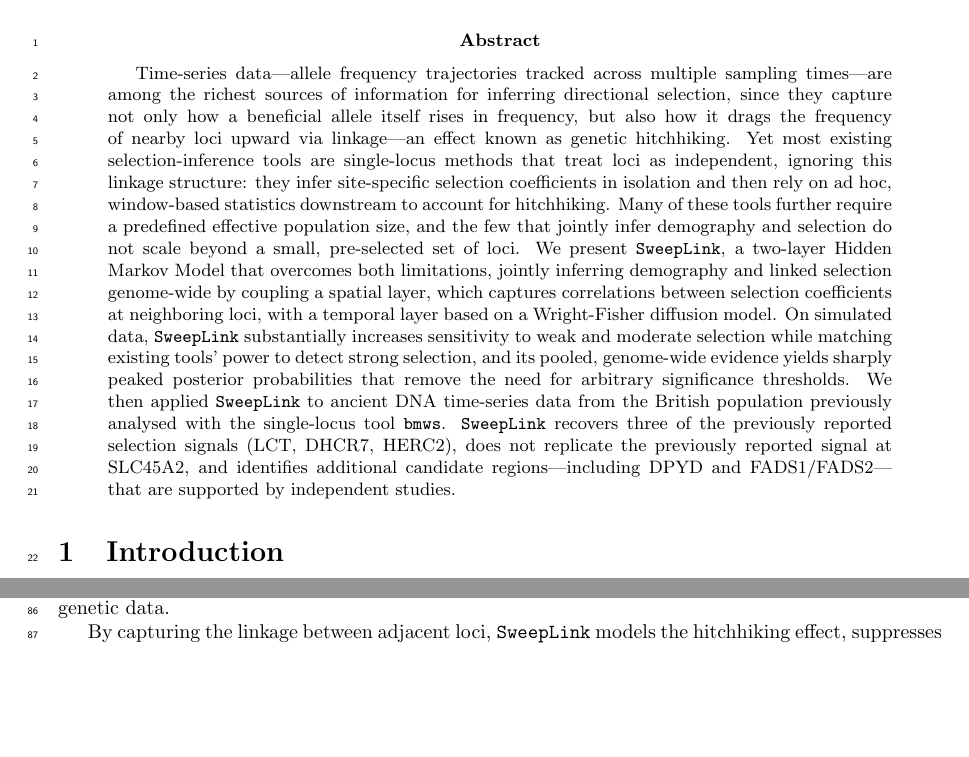
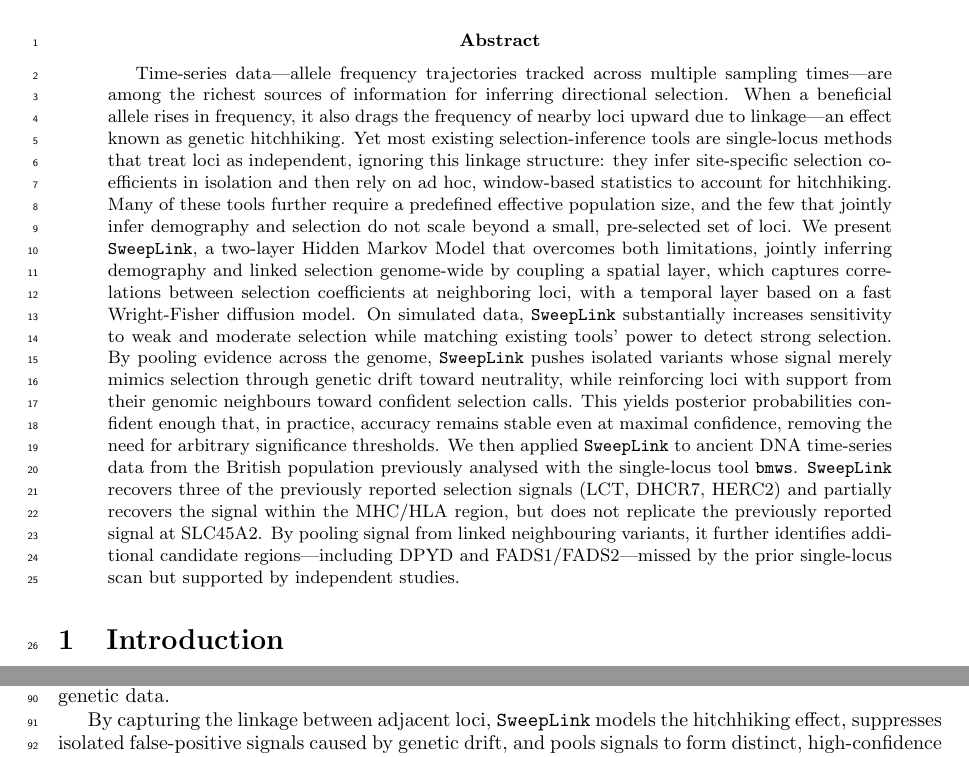
Before and after one commit to noscode/2026-SweepLink-Manuscript, a LaTeX paper (main.tex): two parts of pages 1 and 2 of 16 before the commit and two parts of pages 1 and 3 of 16 after it, joined at a grey line, cut so that both start at the same text, the shorter picture padded with empty space. Compiled offline with pdfLaTeX.

Commit message:
Updates from Overleaf

```diff
--- a/main.tex
+++ b/main.tex
@@ -123,13 +123,17 @@
 \linenumbers
 
 \begin{abstract}
-Time-series data---allele frequency trajectories tracked across multiple sampling times---are among the richest sources of information for inferring directional selection, since they capture not only how a beneficial allele itself rises in frequency, but also how it drags the frequency of nearby loci upward via linkage---an effect known as genetic hitchhiking.
-Yet most existing selection-inference tools are single-locus methods that treat loci as independent, ignoring this linkage structure: they infer site-specific selection coefficients in isolation and then rely on ad hoc, window-based statistics downstream to account for hitchhiking.
+Time-series data---allele frequency trajectories tracked across multiple sampling times---are among the richest sources of information for inferring directional selection.
+When a beneficial allele rises in frequency, it also drags the frequency of nearby loci upward due to linkage---an effect known as genetic hitchhiking.
+Yet most existing selection-inference tools are single-locus methods that treat loci as independent, ignoring this linkage structure: they infer site-specific selection coefficients in isolation and then rely on ad hoc, window-based statistics to account for hitchhiking.
 Many of these tools further require a predefined effective population size, and the few that jointly infer demography and selection do not scale beyond a small, pre-selected set of loci.
-We present \SweepLink, a two-layer Hidden Markov Model that overcomes both limitations, jointly inferring demography and linked selection genome-wide by coupling a spatial layer, which captures correlations between selection coefficients at neighboring loci, with a temporal layer based on a Wright-Fisher diffusion model.
-On simulated data, \SweepLink substantially increases sensitivity to weak and moderate selection while matching existing tools' power to detect strong selection, and its pooled, genome-wide evidence yields sharply peaked posterior probabilities that remove the need for arbitrary significance thresholds.
+We present \SweepLink, a two-layer Hidden Markov Model that overcomes both limitations, jointly inferring demography and linked selection genome-wide by coupling a spatial layer, which captures correlations between selection coefficients at neighboring loci, with a temporal layer based on a fast Wright-Fisher diffusion model.
+On simulated data, \SweepLink substantially increases sensitivity to weak and moderate selection while matching existing tools' power to detect strong selection.
+By pooling evidence across the genome, \SweepLink pushes isolated variants whose signal merely mimics selection through genetic drift toward neutrality, while reinforcing loci with support from their genomic neighbours toward confident selection calls.
+This yields posterior probabilities confident enough that, in practice, accuracy remains stable even at maximal confidence, removing the need for arbitrary significance thresholds.
 We then applied \SweepLink to ancient DNA time-series data from the British population previously analysed with the single-locus tool \bmws.
-\SweepLink recovers three of the previously reported selection signals (LCT, DHCR7, HERC2), does not replicate the previously reported signal at SLC45A2, and identifies additional candidate regions---including DPYD and FADS1/FADS2---that are supported by independent studies.
+\SweepLink recovers three of the previously reported selection signals (LCT, DHCR7, HERC2) and partially recovers the signal within the MHC/HLA region, but does not replicate the previously reported signal at SLC45A2.
+By pooling signal from linked neighbouring variants, it further identifies additional candidate regions---including DPYD and FADS1/FADS2---missed by the prior single-locus scan but supported by independent studies.
 \end{abstract}
 
 \section{Introduction}
```
